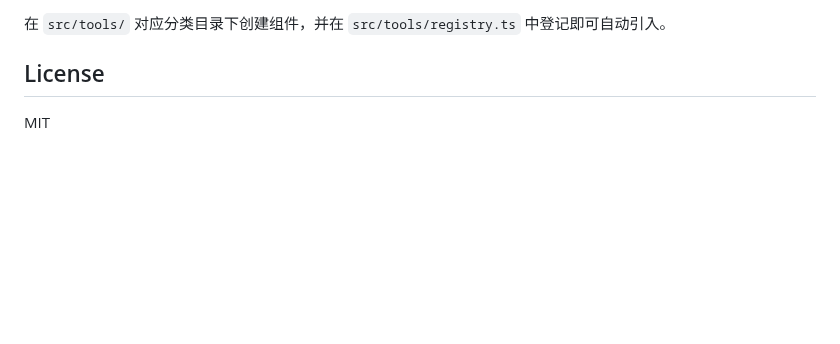
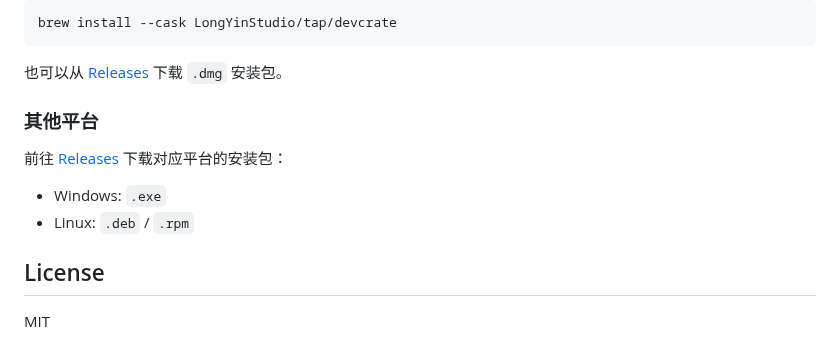
Before and after one commit to LongYinStudio/DevCrate, a Markdown page: README.md, the part around one of its changes. Rendered like a GitHub page; blank space fills up the shorter version.

````diff
--- a/README.md
+++ b/README.md
@@ -36,5 +51,16 @@ pnpm build
 
-在 `src/tools/` 对应分类目录下创建组件，并在 `src/tools/registry.ts` 中登记即可自动引入。
+```bash
+brew install --cask LongYinStudio/tap/devcrate
+```
+
+也可以从 [Releases](https://github.com/LongYinStudio/DevCrate/releases/latest) 下载 `.dmg` 安装包。
+
+### 其他平台
+
+前往 [Releases](https://github.com/LongYinStudio/DevCrate/releases/latest) 下载对应平台的安装包：
+
+- Windows: `.exe`
+- Linux: `.deb` / `.rpm`
 
 ## License
 
````
Also changed, not shown: other parts of README.md (+38 -23 lines), README.en-US.md (added, +67 -0 lines), .github/assets/1.png (added), .github/assets/2.png (added), .github/assets/3.png (added), .github/assets/4.png (added).
